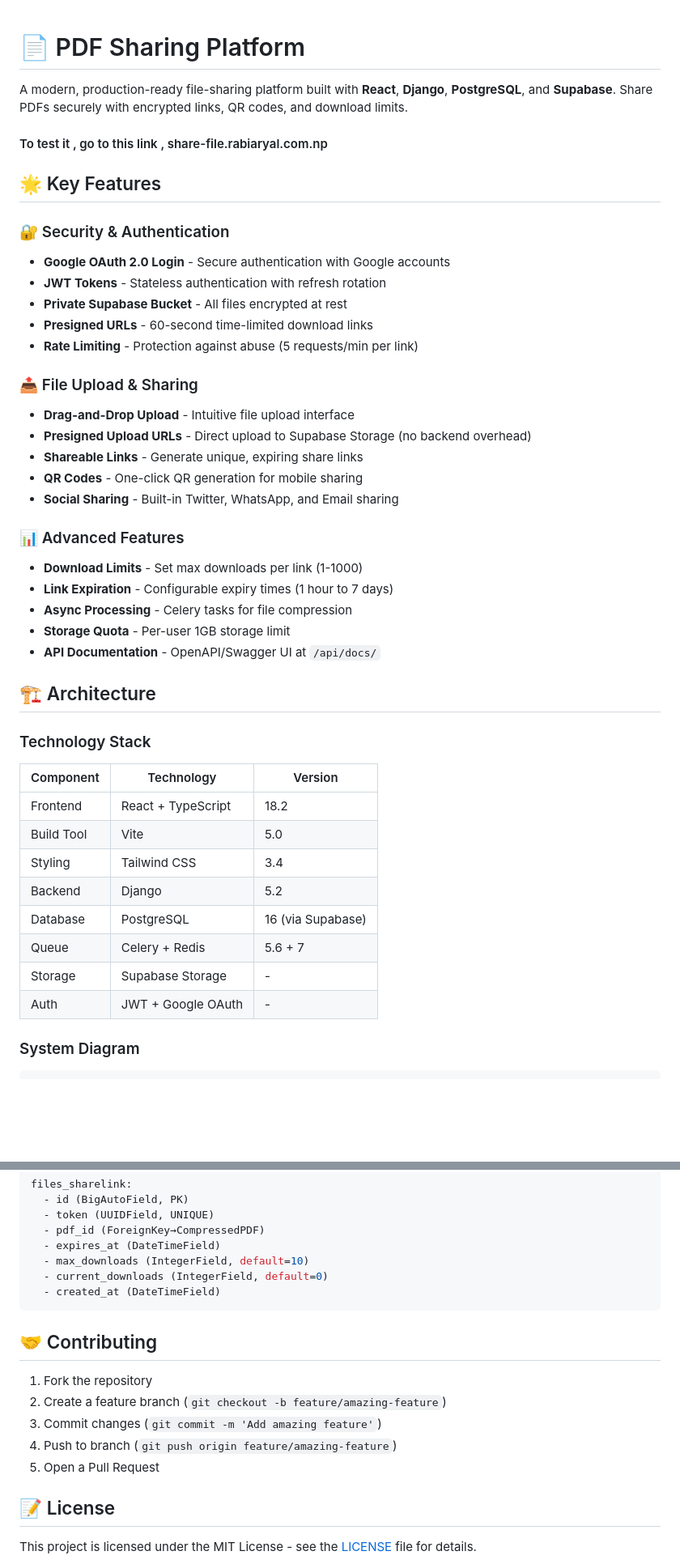
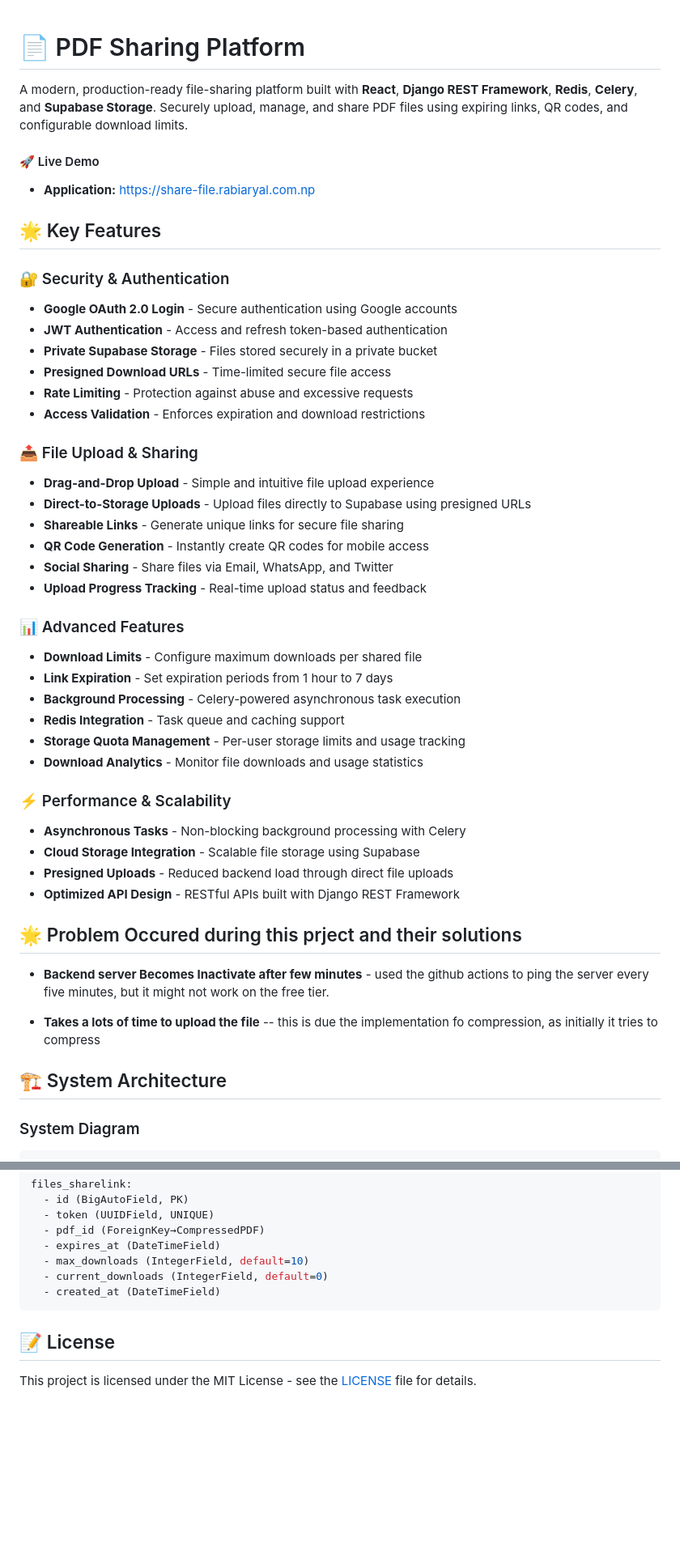
Before and after one commit to rabiaryal/file_sharing_system, a Markdown page: README.md, 2 parts joined by grey strips. Shown at 81% size. Drawn GitHub-style; blank space fills up the shorter version.

Commit message:
changes made in readme file

````diff
--- a/README.md
+++ b/README.md
@@ -1,54 +1,62 @@
 # 📄 PDF Sharing Platform
 
 
- <!-- ### to build
- docker buildx build --platform linux/amd64 -t rabiaryal/file-sharing-api:latest --push .
-
- ### to find out what are the things that has been pushed into the docker hub
- docker run --rm --platform linux/amd64 rabiaryal/file-sharing-api:latest ls /app -->
 
 
-A modern, production-ready file-sharing platform built with **React**, **Django**, **PostgreSQL**, and **Supabase**. Share PDFs securely with encrypted links, QR codes, and download limits.
+ A modern, production-ready file-sharing platform built with **React**, **Django REST Framework**, **Redis**, **Celery**, and **Supabase Storage**. Securely upload, manage, and share PDF files using expiring links, QR codes, and configurable download limits.
+
+#### 🚀 Live Demo
+
+* **Application:** https://share-file.rabiaryal.com.np
 
 
- ####  To test it , go to this link , share-file.rabiaryal.com.np
 ## 🌟 Key Features
 
 ### 🔐 Security & Authentication
-- **Google OAuth 2.0 Login** - Secure authentication with Google accounts
-- **JWT Tokens** - Stateless authentication with refresh rotation
-- **Private Supabase Bucket** - All files encrypted at rest
-- **Presigned URLs** - 60-second time-limited download links
-- **Rate Limiting** - Protection against abuse (5 requests/min per link)
+
+* **Google OAuth 2.0 Login** - Secure authentication using Google accounts
+* **JWT Authentication** - Access and refresh token-based authentication
+* **Private Supabase Storage** - Files stored securely in a private bucket
+* **Presigned Download URLs** - Time-limited secure file access
+* **Rate Limiting** - Protection against abuse and excessive requests
+* **Access Validation** - Enforces expiration and download restrictions
 
 ### 📤 File Upload & Sharing
-- **Drag-and-Drop Upload** - Intuitive file upload interface
-- **Presigned Upload URLs** - Direct upload to Supabase Storage (no backend overhead)
-- **Shareable Links** - Generate unique, expiring share links
-- **QR Codes** - One-click QR generation for mobile sharing
-- **Social Sharing** - Built-in Twitter, WhatsApp, and Email sharing
+
+* **Drag-and-Drop Upload** - Simple and intuitive file upload experience
+* **Direct-to-Storage Uploads** - Upload files directly to Supabase using presigned URLs
+* **Shareable Links** - Generate unique links for secure file sharing
+* **QR Code Generation** - Instantly create QR codes for mobile access
+* **Social Sharing** - Share files via Email, WhatsApp, and Twitter
+* **Upload Progress Tracking** - Real-time upload status and feedback
 
 ### 📊 Advanced Features
-- **Download Limits** - Set max downloads per link (1-1000)
-- **Link Expiration** - Configurable expiry times (1 hour to 7 days)
-- **Async Processing** - Celery tasks for file compression
-- **Storage Quota** - Per-user 1GB storage limit
-- **API Documentation** - OpenAPI/Swagger UI at `/api/docs/`
 
-## 🏗️ Architecture
+* **Download Limits** - Configure maximum downloads per shared file
+* **Link Expiration** - Set expiration periods from 1 hour to 7 days
+* **Background Processing** - Celery-powered asynchronous task execution
+* **Redis Integration** - Task queue and caching support
+* **Storage Quota Management** - Per-user storage limits and usage tracking
+* **Download Analytics** - Monitor file downloads and usage statistics
 
-### Technology Stack
+### ⚡ Performance & Scalability
 
-| Component | Technology | Version |
-|-----------|-----------|---------|
-| Frontend | React + TypeScript | 18.2 |
-| Build Tool | Vite | 5.0 |
-| Styling | Tailwind CSS | 3.4 |
-| Backend | Django | 5.2 |
-| Database | PostgreSQL | 16 (via Supabase) |
-| Queue | Celery + Redis | 5.6 + 7 |
-| Storage | Supabase Storage | - |
-| Auth | JWT + Google OAuth | - |
+* **Asynchronous Tasks** - Non-blocking background processing with Celery
+* **Cloud Storage Integration** - Scalable file storage using Supabase
+* **Presigned Uploads** - Reduced backend load through direct file uploads
+* **Optimized API Design** - RESTful APIs built with Django REST Framework
+
+
+## 🌟 Problem Occured during this prject and their solutions
+
+* **Backend server Becomes Inactivate after few minutes** - used the github actions to ping the server every five minutes, but it might not work on the free tier.
+
+* **Takes a lots of time to upload the file** -- this is due  the implementation fo compression, as initially it tries to compress
+
+## 🏗️ System Architecture
+
+
+
 
 ### System Diagram
 
@@ -482,14 +503,6 @@ files_sharelink:
   - created_at (DateTimeField)
 ```
 
-## 🤝 Contributing
-
-1. Fork the repository
-2. Create a feature branch (`git checkout -b feature/amazing-feature`)
-3. Commit changes (`git commit -m 'Add amazing feature'`)
-4. Push to branch (`git push origin feature/amazing-feature`)
-5. Open a Pull Request
-
 ## 📝 License
 
 This project is licensed under the MIT License - see the [LICENSE](LICENSE) file for details.
````
Also changed, not shown: other parts of README.md (+13 -40 lines).
